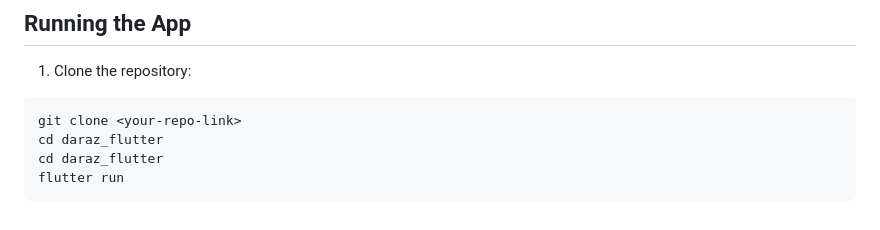
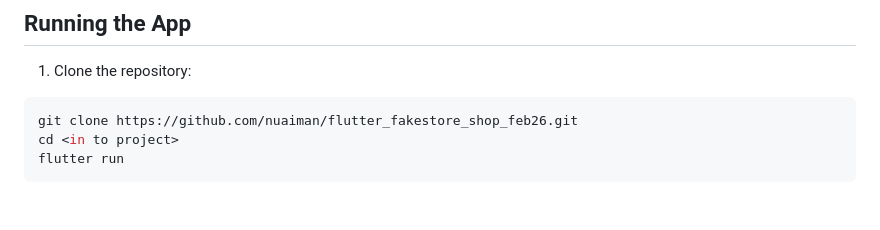
Before and after one commit to nuaiman/flutter_fakestore_shop_feb26, a Markdown page: README.md, the part around the change. GitHub-like rendering.

````diff
--- a/README.md
+++ b/README.md
@@ -97,8 +97,7 @@ lib/
 
 1. Clone the repository:
 ```bash
-git clone <your-repo-link>
-cd daraz_flutter
-cd daraz_flutter
+git clone https://github.com/nuaiman/flutter_fakestore_shop_feb26.git
+cd <in to project>
 flutter run
 ```
````
